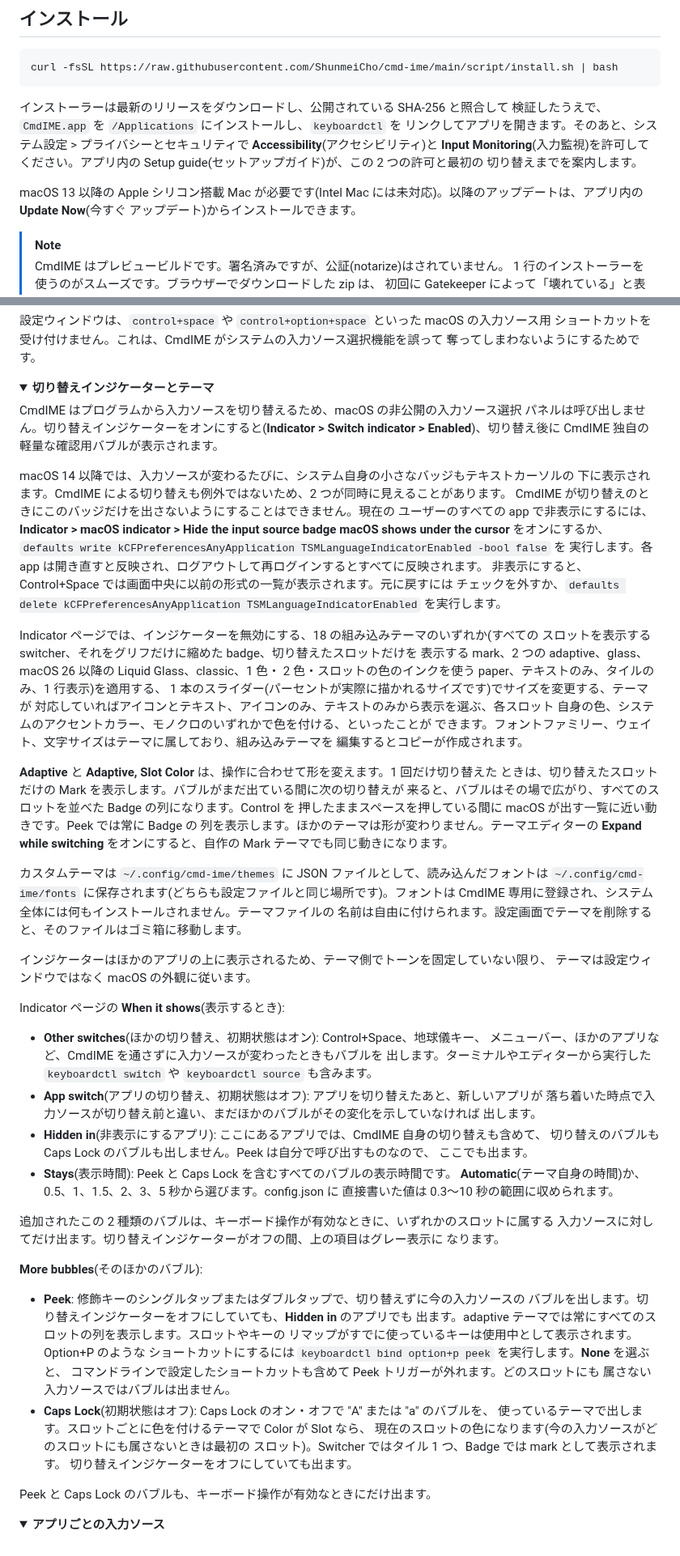
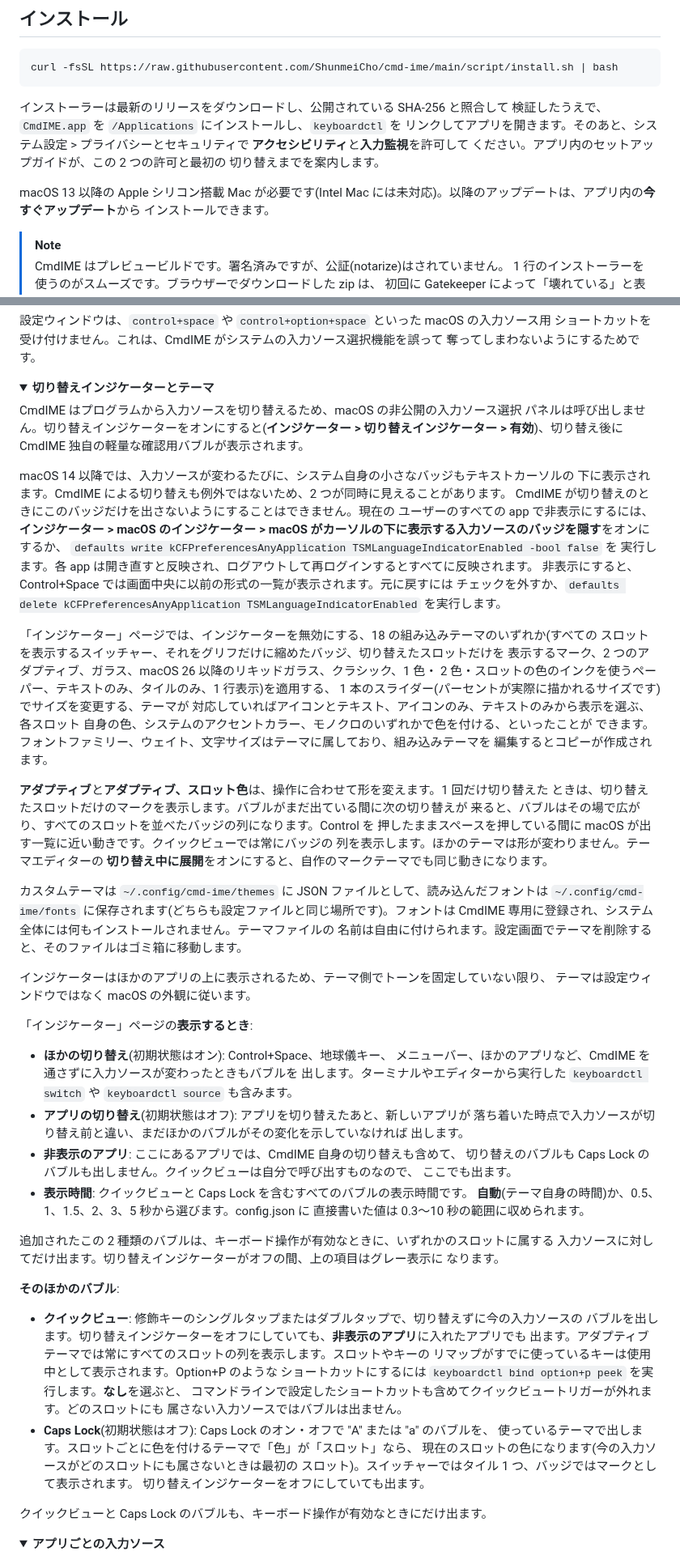
Before and after one commit to ShunmeiCho/cmd-ime, a Markdown page: README.ja.md, 2 parts joined by grey strips. Shown at 81% size. Drawn GitHub-style; folded sections open.

Commit message:
docs: use the translated UI labels in the Chinese and Japanese READMEs

```diff
--- a/README.ja.md
+++ b/README.ja.md
@@ -62,12 +62,12 @@ curl -fsSL https://raw.githubusercontent.com/ShunmeiCho/cmd-ime/main/script/inst
 インストーラーは最新のリリースをダウンロードし、公開されている SHA-256 と照合して
 検証したうえで、`CmdIME.app` を `/Applications` にインストールし、`keyboardctl` を
 リンクしてアプリを開きます。そのあと、システム設定 > プライバシーとセキュリティで
-**Accessibility**(アクセシビリティ)と **Input Monitoring**(入力監視)を許可して
-ください。アプリ内の Setup guide(セットアップガイド)が、この 2 つの許可と最初の
+**アクセシビリティ**と**入力監視**を許可して
+ください。アプリ内のセットアップガイドが、この 2 つの許可と最初の
 切り替えまでを案内します。
 
-macOS 13 以降の Apple シリコン搭載 Mac が必要です(Intel Mac には未対応)。以降のアップデートは、アプリ内の **Update Now**(今すぐ
-アップデート)からインストールできます。
+macOS 13 以降の Apple シリコン搭載 Mac が必要です(Intel Mac には未対応)。以降のアップデートは、アプリ内の**今すぐアップデート**から
+インストールできます。
 
 > [!NOTE]
 > CmdIME はプレビュービルドです。署名済みですが、公証(notarize)はされていません。
@@ -282,36 +284,36 @@ Shift を使うため、CmdIME が Shift を自動で割り当てることはあ
 <summary><strong>切り替えインジケーターとテーマ</strong></summary>
 
 CmdIME はプログラムから入力ソースを切り替えるため、macOS の非公開の入力ソース選択
-パネルは呼び出しません。切り替えインジケーターをオンにすると(**Indicator > Switch
-indicator > Enabled**)、切り替え後に CmdIME 独自の軽量な確認用バブルが表示されます。
+パネルは呼び出しません。切り替えインジケーターをオンにすると(**インジケーター >
+切り替えインジケーター > 有効**)、切り替え後に CmdIME 独自の軽量な確認用バブルが表示されます。
 
 macOS 14 以降では、入力ソースが変わるたびに、システム自身の小さなバッジもテキストカーソルの
 下に表示されます。CmdIME による切り替えも例外ではないため、2 つが同時に見えることがあります。
 CmdIME が切り替えのときにこのバッジだけを出さないようにすることはできません。現在の
-ユーザーのすべての app で非表示にするには、**Indicator > macOS indicator > Hide the input source badge macOS shows
-under the cursor** をオンにするか、
+ユーザーのすべての app で非表示にするには、**インジケーター > macOS のインジケーター >
+macOS がカーソルの下に表示する入力ソースのバッジを隠す**をオンにするか、
 `defaults write kCFPreferencesAnyApplication TSMLanguageIndicatorEnabled -bool false` を
 実行します。各 app は開き直すと反映され、ログアウトして再ログインするとすべてに反映されます。
 非表示にすると、Control+Space では画面中央に以前の形式の一覧が表示されます。元に戻すには
 チェックを外すか、`defaults delete kCFPreferencesAnyApplication TSMLanguageIndicatorEnabled`
 を実行します。
 
-Indicator ページでは、インジケーターを無効にする、18 の組み込みテーマのいずれか(すべての
-スロットを表示する switcher、それをグリフだけに縮めた badge、切り替えたスロットだけを
-表示する mark、2 つの adaptive、glass、macOS 26 以降の Liquid Glass、classic、1 色・
-2 色・スロットの色のインクを使う paper、テキストのみ、タイルのみ、1 行表示)を適用する、
+「インジケーター」ページでは、インジケーターを無効にする、18 の組み込みテーマのいずれか(すべての
+スロットを表示するスイッチャー、それをグリフだけに縮めたバッジ、切り替えたスロットだけを
+表示するマーク、2 つのアダプティブ、ガラス、macOS 26 以降のリキッドガラス、クラシック、1 色・
+2 色・スロットの色のインクを使うペーパー、テキストのみ、タイルのみ、1 行表示)を適用する、
 1 本のスライダー(パーセントが実際に描かれるサイズです)でサイズを変更する、テーマが
 対応していればアイコンとテキスト、アイコンのみ、テキストのみから表示を選ぶ、各スロット
 自身の色、システムのアクセントカラー、モノクロのいずれかで色を付ける、といったことが
 できます。フォントファミリー、ウェイト、文字サイズはテーマに属しており、組み込みテーマを
 編集するとコピーが作成されます。
 
-**Adaptive** と **Adaptive, Slot Color** は、操作に合わせて形を変えます。1 回だけ切り替えた
-ときは、切り替えたスロットだけの Mark を表示します。バブルがまだ出ている間に次の切り替えが
-来ると、バブルはその場で広がり、すべてのスロットを並べた Badge の列になります。Control を
-押したままスペースを押している間に macOS が出す一覧に近い動きです。Peek では常に Badge の
-列を表示します。ほかのテーマは形が変わりません。テーマエディターの **Expand while
-switching** をオンにすると、自作の Mark テーマでも同じ動きになります。
+**アダプティブ**と**アダプティブ、スロット色**は、操作に合わせて形を変えます。1 回だけ切り替えた
+ときは、切り替えたスロットだけのマークを表示します。バブルがまだ出ている間に次の切り替えが
+来ると、バブルはその場で広がり、すべてのスロットを並べたバッジの列になります。Control を
+押したままスペースを押している間に macOS が出す一覧に近い動きです。クイックビューでは常にバッジの
+列を表示します。ほかのテーマは形が変わりません。テーマエディターの
+**切り替え中に展開**をオンにすると、自作のマークテーマでも同じ動きになります。
 
 カスタムテーマは `~/.config/cmd-ime/themes` に JSON ファイルとして、読み込んだフォントは
 `~/.config/cmd-ime/fonts` に保存されます(どちらも設定ファイルと同じ場所です)。フォントは
@@ -321,42 +323,42 @@ CmdIME 専用に登録され、システム全体には何もインストール
 インジケーターはほかのアプリの上に表示されるため、テーマ側でトーンを固定していない限り、
 テーマは設定ウィンドウではなく macOS の外観に従います。
 
-Indicator ページの **When it shows**(表示するとき):
+「インジケーター」ページの**表示するとき**:
 
-- **Other switches**(ほかの切り替え、初期状態はオン): Control+Space、地球儀キー、
+- **ほかの切り替え**(初期状態はオン): Control+Space、地球儀キー、
   メニューバー、ほかのアプリなど、CmdIME を通さずに入力ソースが変わったときもバブルを
   出します。ターミナルやエディターから実行した `keyboardctl switch` や `keyboardctl source`
   も含みます。
-- **App switch**(アプリの切り替え、初期状態はオフ): アプリを切り替えたあと、新しいアプリが
+- **アプリの切り替え**(初期状態はオフ): アプリを切り替えたあと、新しいアプリが
   落ち着いた時点で入力ソースが切り替え前と違い、まだほかのバブルがその変化を示していなければ
   出します。
-- **Hidden in**(非表示にするアプリ): ここにあるアプリでは、CmdIME 自身の切り替えも含めて、
-  切り替えのバブルも Caps Lock のバブルも出しません。Peek は自分で呼び出すものなので、
+- **非表示のアプリ**: ここにあるアプリでは、CmdIME 自身の切り替えも含めて、
+  切り替えのバブルも Caps Lock のバブルも出しません。クイックビューは自分で呼び出すものなので、
   ここでも出ます。
-- **Stays**(表示時間): Peek と Caps Lock を含むすべてのバブルの表示時間です。
-  **Automatic**(テーマ自身の時間)か、0.5、1、1.5、2、3、5 秒から選びます。config.json に
+- **表示時間**: クイックビューと Caps Lock を含むすべてのバブルの表示時間です。
+  **自動**(テーマ自身の時間)か、0.5、1、1.5、2、3、5 秒から選びます。config.json に
   直接書いた値は 0.3〜10 秒の範囲に収められます。
 
 追加されたこの 2 種類のバブルは、キーボード操作が有効なときに、いずれかのスロットに属する
 入力ソースに対してだけ出ます。切り替えインジケーターがオフの間、上の項目はグレー表示に
 なります。
 
-**More bubbles**(そのほかのバブル):
+**そのほかのバブル**:
 
-- **Peek**: 修飾キーのシングルタップまたはダブルタップで、切り替えずに今の入力ソースの
-  バブルを出します。切り替えインジケーターをオフにしていても、**Hidden in** のアプリでも
-  出ます。adaptive テーマでは常にすべてのスロットの列を表示します。スロットやキーの
+- **クイックビュー**: 修飾キーのシングルタップまたはダブルタップで、切り替えずに今の入力ソースの
+  バブルを出します。切り替えインジケーターをオフにしていても、**非表示のアプリ**に入れたアプリでも
+  出ます。アダプティブテーマでは常にすべてのスロットの列を表示します。スロットやキーの
   リマップがすでに使っているキーは使用中として表示されます。Option+P のような
-  ショートカットにするには `keyboardctl bind option+p peek` を実行します。**None** を選ぶと、
-  コマンドラインで設定したショートカットも含めて Peek トリガーが外れます。どのスロットにも
+  ショートカットにするには `keyboardctl bind option+p peek` を実行します。**なし**を選ぶと、
+  コマンドラインで設定したショートカットも含めてクイックビュートリガーが外れます。どのスロットにも
   属さない入力ソースではバブルは出ません。
 - **Caps Lock**(初期状態はオフ): Caps Lock のオン・オフで "A" または "a" のバブルを、
-  使っているテーマで出します。スロットごとに色を付けるテーマで Color が Slot なら、
+  使っているテーマで出します。スロットごとに色を付けるテーマで「色」が「スロット」なら、
   現在のスロットの色になります(今の入力ソースがどのスロットにも属さないときは最初の
-  スロット)。Switcher ではタイル 1 つ、Badge では mark として表示されます。
+  スロット)。スイッチャーではタイル 1 つ、バッジではマークとして表示されます。
   切り替えインジケーターをオフにしていても出ます。
 
-Peek と Caps Lock のバブルも、キーボード操作が有効なときにだけ出ます。
+クイックビューと Caps Lock のバブルも、キーボード操作が有効なときにだけ出ます。
 
 </details>
 
```
Also changed, not shown: other parts of README.ja.md (+113 -111 lines), README.md (+3 -1 lines), README.zh-CN.md (+130 -129 lines).
